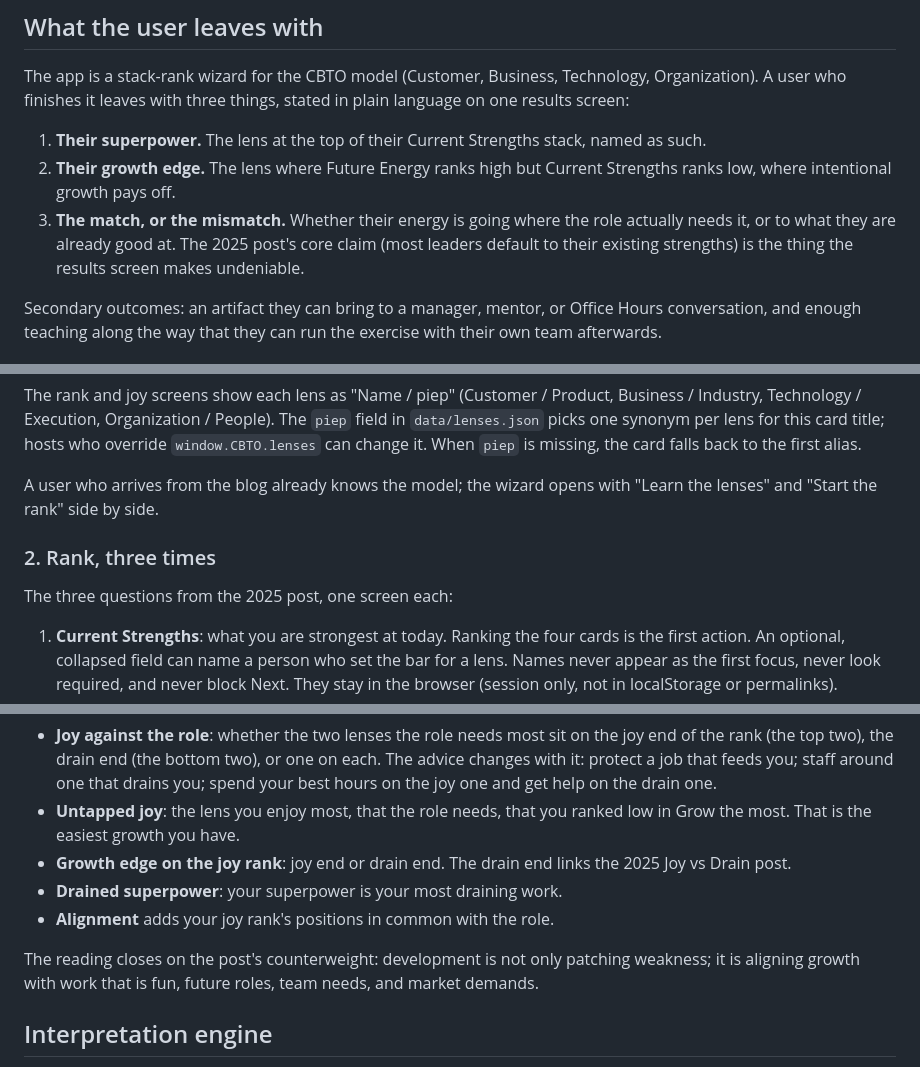
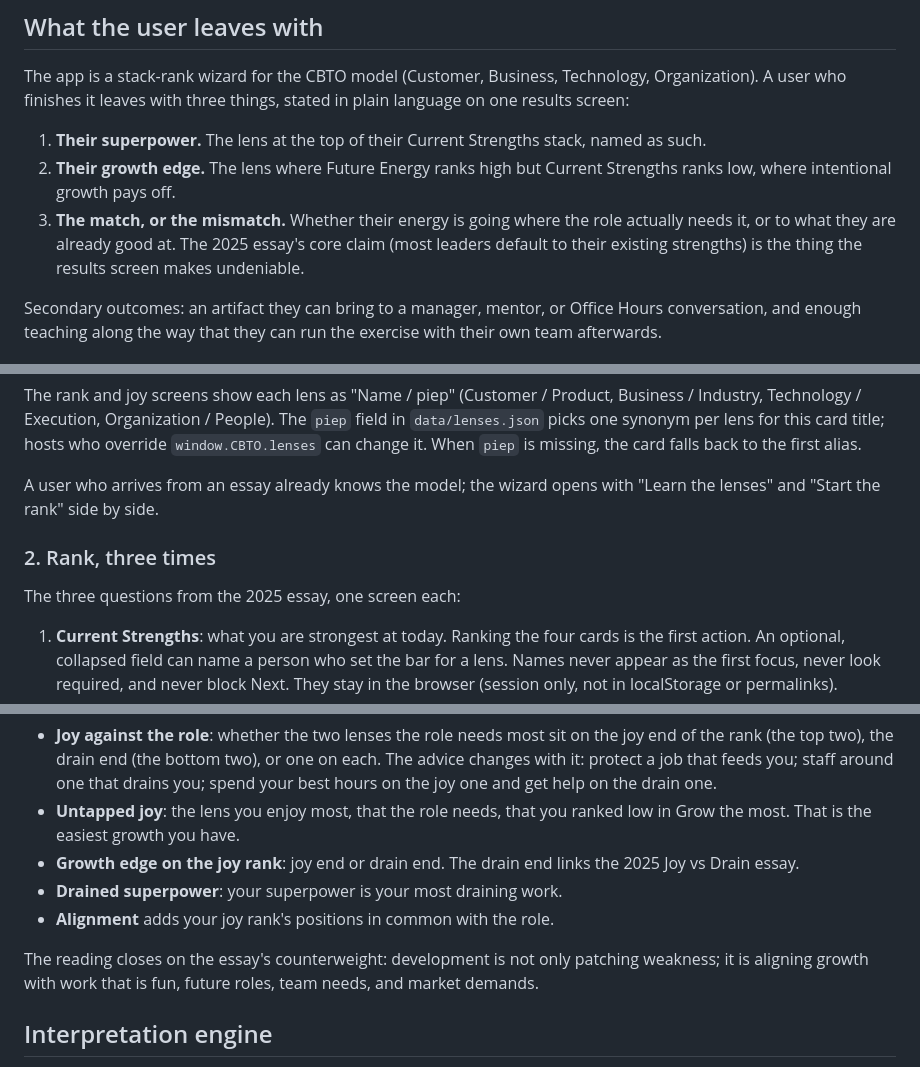
Before and after one commit to kindel/cbto, a Markdown page: DESIGN.md, 3 parts joined by grey strips. Drawn GitHub-style.

```diff
--- a/DESIGN.md
+++ b/DESIGN.md
@@ -16,7 +16,7 @@ things, stated in plain language on one results screen:
    Current Strengths ranks low, where intentional growth pays off.
 3. **The match, or the mismatch.** Whether their energy is going where
    the role actually needs it, or to what they are already good at.
-   The 2025 post's core claim (most leaders default to their existing
+   The 2025 essay's core claim (most leaders default to their existing
    strengths) is the thing the results screen makes undeniable.
 
 Secondary outcomes: an artifact they can bring to a manager, mentor, or
@@ -51,12 +51,12 @@ lens for this card title; hosts who override `window.CBTO.lenses` can
 change it. When `piep` is missing, the card falls back to the first
 alias.
 
-A user who arrives from the blog already knows the model; the wizard
+A user who arrives from an essay already knows the model; the wizard
 opens with "Learn the lenses" and "Start the rank" side by side.
 
 ### 2. Rank, three times
 
-The three questions from the 2025 post, one screen each:
+The three questions from the 2025 essay, one screen each:
 
 1. **Current Strengths**: what you are strongest at today. Ranking
    the four cards is the first action. An optional, collapsed field
@@ -142,11 +142,11 @@ Interpretation):
 - **Untapped joy**: the lens you enjoy most, that the role needs, that
   you ranked low in Grow the most. That is the easiest growth you have.
 - **Growth edge on the joy rank**: joy end or drain end. The drain end
-  links the 2025 Joy vs Drain post.
+  links the 2025 Joy vs Drain essay.
 - **Drained superpower**: your superpower is your most draining work.
 - **Alignment** adds your joy rank's positions in common with the role.
 
-The reading closes on the post's counterweight: development is not only
+The reading closes on the essay's counterweight: development is not only
 patching weakness; it is aligning growth with work that is fun, future
 roles, team needs, and market demands.
 
```
Also changed, not shown: other parts of DESIGN.md (+2 -2 lines), README.md (+1 -1 lines).
